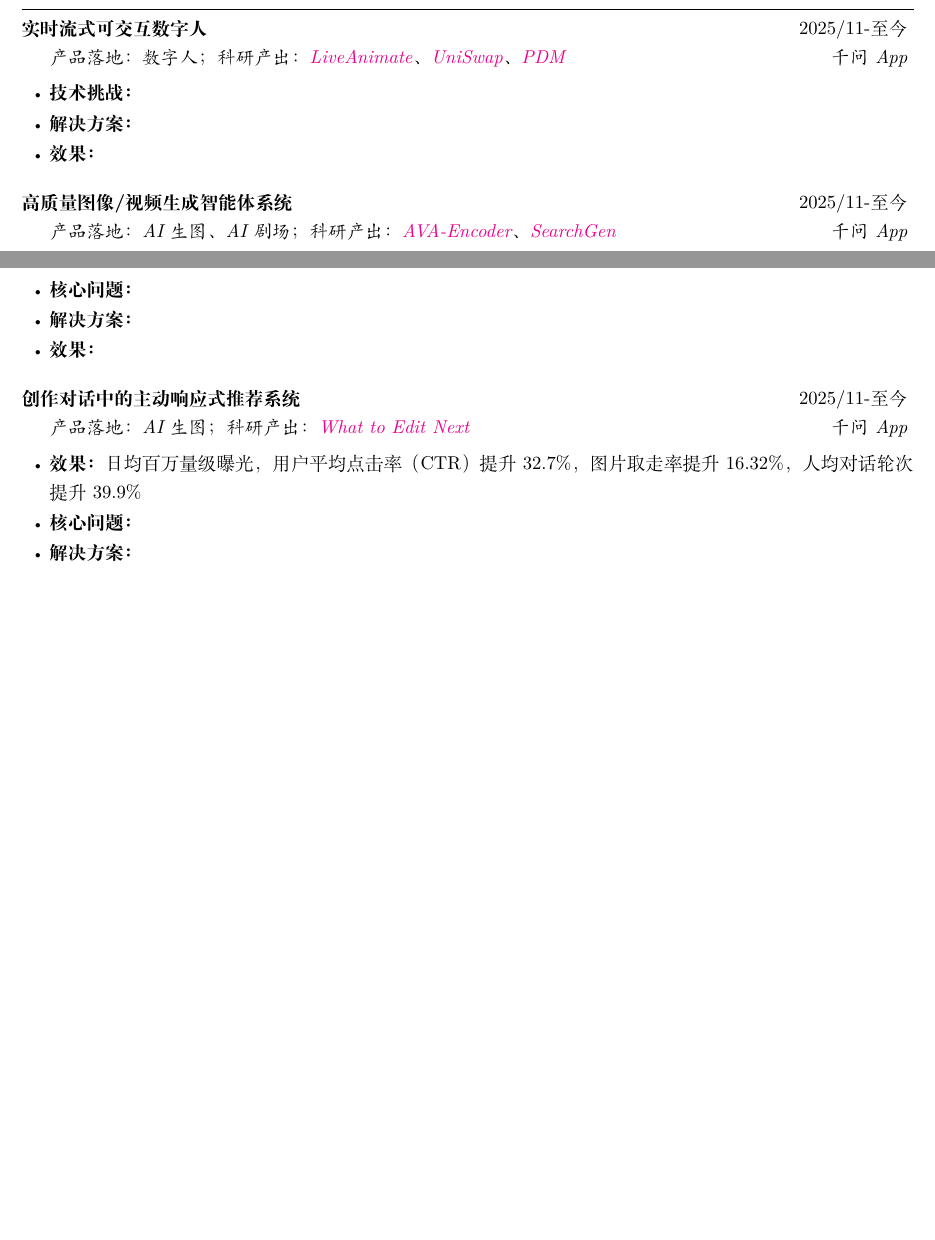
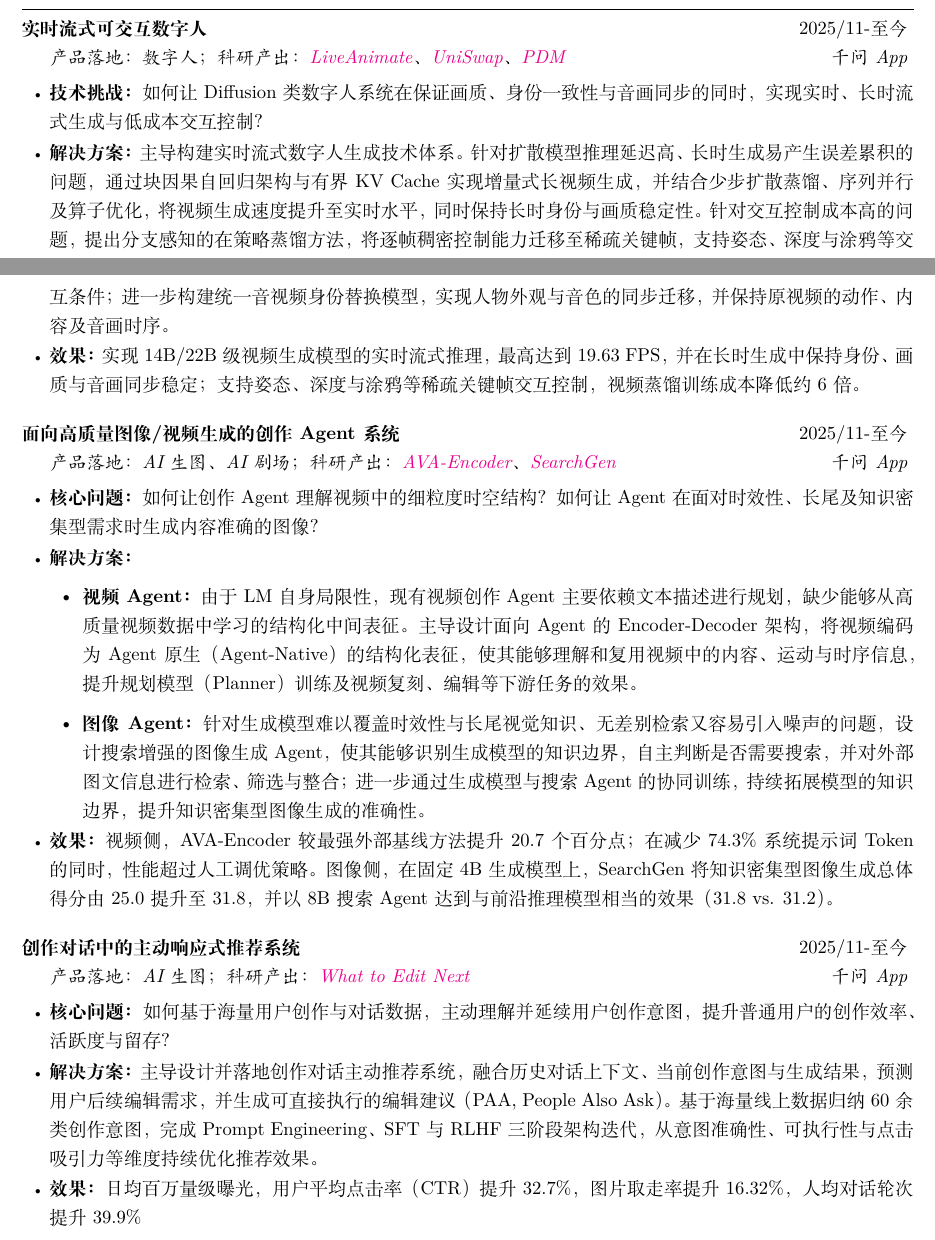
Before and after one commit to Jinpeng-Yu/jinpeng-yu.github.io, a LaTeX CV (latex/cv_zh/resume.tex): two parts of pages 1 and 2 of 3, joined at a grey line, cut so that both start at the same text, the shorter picture padded with empty space. Compiled offline with XeLaTeX.

Commit message:
Update recent projects and publications

```diff
--- a/latex/cv_zh/resume.tex
+++ b/latex/cv_zh/resume.tex
@@ -82,21 +82,28 @@
 
 \begin{rSection}{近期主要项目}
 \begin{rSubsection}{\hspace*{-1.5em}实时流式可交互数字人}{2025/11-至今}{产品落地：数字人；科研产出：\href{https://liveanimate.github.io/}{LiveAnimate}、\href{https://uniswap-av.github.io/}{UniSwap}、\href{https://rethinking-cfg-opd.github.io/}{PDM}}{千问App}
-\item {\bf 技术挑战：}
-\item {\bf 解决方案：}
-\item {\bf 效果：}
+\item {\bf 技术挑战：}如何让Diffusion类数字人系统在保证画质、身份一致性与音画同步的同时，实现实时、长时流式生成与低成本交互控制？
+\item {\bf 解决方案：}主导构建实时流式数字人生成技术体系。针对扩散模型推理延迟高、长时生成易产生误差累积的问题，通过块因果自回归架构与有界 KV Cache 实现增量式长视频生成，并结合少步扩散蒸馏、序列并行及算子优化，将视频生成速度提升至实时水平，同时保持长时身份与画质稳定性。针对交互控制成本高的问题，提出分支感知的在策略蒸馏方法，将逐帧稠密控制能力迁移至稀疏关键帧，支持姿态、深度与涂鸦等交互条件；进一步构建统一音视频身份替换模型，实现人物外观与音色的同步迁移，并保持原视频的动作、内容及音画时序。
+\item {\bf 效果：}实现 14B/22B 级视频生成模型的实时流式推理，最高达到 19.63 FPS，并在长时生成中保持身份、画质与音画同步稳定；支持姿态、深度与涂鸦等稀疏关键帧交互控制，视频蒸馏训练成本降低约 6 倍。
 \end{rSubsection}
 
-\begin{rSubsection}{\hspace*{-1.5em}高质量图像/视频生成智能体系统}{2025/11-至今}{产品落地：AI生图、AI剧场；科研产出：\textcolor{magenta}{AVA-Encoder}、\href{https://haozheh3.github.io/SearchGen/}{SearchGen}}{千问App}
-\item {\bf 核心问题：}
+\begin{rSubsection}{\hspace*{-1.5em}面向高质量图像/视频生成的创作Agent系统}{2025/11-至今}{产品落地：AI生图、AI剧场；科研产出：\href{https://huggingface.co/papers/2608.12313}{AVA-Encoder}、\href{https://haozheh3.github.io/SearchGen/}{SearchGen}}{千问App}
+\item {\bf 核心问题：}如何让创作Agent理解视频中的细粒度时空结构？如何让Agent在面对时效性、长尾及知识密集型需求时生成内容准确的图像？
 \item {\bf 解决方案：}
-\item {\bf 效果：}
+\begin{itemize}
+\setlength{\itemsep}{0em}
+\setlength{\topsep}{0em}
+\setlength{\parsep}{0em}
+\item {\bf 视频Agent：}由于LM自身局限性，现有视频创作Agent主要依赖文本描述进行规划，缺少能够从高质量视频数据中学习的结构化中间表征。主导设计面向Agent的 Encoder-Decoder 架构，将视频编码为Agent原生（Agent-Native）的结构化表征，使其能够理解和复用视频中的内容、运动与时序信息，提升规划模型（Planner）训练及视频复刻、编辑等下游任务的效果。
+\item {\bf 图像Agent：}针对生成模型难以覆盖时效性与长尾视觉知识、无差别检索又容易引入噪声的问题，设计搜索增强的图像生成Agent，使其能够识别生成模型的知识边界，自主判断是否需要搜索，并对外部图文信息进行检索、筛选与整合；进一步通过生成模型与搜索Agent的协同训练，持续拓展模型的知识边界，提升知识密集型图像生成的准确性。
+\end{itemize}
+\item {\bf 效果：}视频侧，AVA-Encoder 较最强外部基线方法提升 20.7 个百分点；在减少 74.3\% 系统提示词 Token 的同时，性能超过人工调优策略。图像侧，在固定 4B 生成模型上，SearchGen 将知识密集型图像生成总体得分由 25.0 提升至 31.8，并以 8B 搜索 Agent 达到与前沿推理模型相当的效果（31.8 vs. 31.2）。
 \end{rSubsection}
 
-\begin{rSubsection}{\hspace*{-1.5em}创作对话中的主动响应式推荐系统}{2025/11-至今}{产品落地：AI生图；科研产出：\href{https://huggingface.co/papers/2608.07565}{What to Edit Next}}{千问App}
-\item {\bf 效果：} 日均百万量级曝光，用户平均点击率（CTR）提升 32.7\%，图片取走率提升 16.32\%，人均对话轮次提升 39.9\%
-\item {\bf 核心问题：}
-\item {\bf 解决方案：}
+\begin{rSubsection}{\hspace*{-1.5em}创作对话中的主动响应式推荐系统}{2025/11-至今}{产品落地：AI生图；科研产出：\href{https://what-to-edit-next.github.io/}{What to Edit Next}}{千问App}
+\item {\bf 核心问题：}如何基于海量用户创作与对话数据，主动理解并延续用户创作意图，提升普通用户的创作效率、活跃度与留存？
+\item {\bf 解决方案：}主导设计并落地创作对话主动推荐系统，融合历史对话上下文、当前创作意图与生成结果，预测用户后续编辑需求，并生成可直接执行的编辑建议（PAA, People Also Ask）。基于海量线上数据归纳 60 余类创作意图，完成 Prompt Engineering、SFT 与 RLHF 三阶段架构迭代，从意图准确性、可执行性与点击吸引力等维度持续优化推荐效果。
+\item {\bf 效果：}日均百万量级曝光，用户平均点击率（CTR）提升 32.7\%，图片取走率提升 16.32\%，人均对话轮次提升 39.9\%
 \end{rSubsection}
 
 % \vspace{-6pt}
```
Also changed, not shown: latex/cv_en/cv_2.tex (+6 -6 lines), documents/JinpengYu'CV-en.pdf, documents/JinpengYu'CV-zh.pdf, latex/cv_zh/resume.tex (14 more changed lines), 1 other file.
